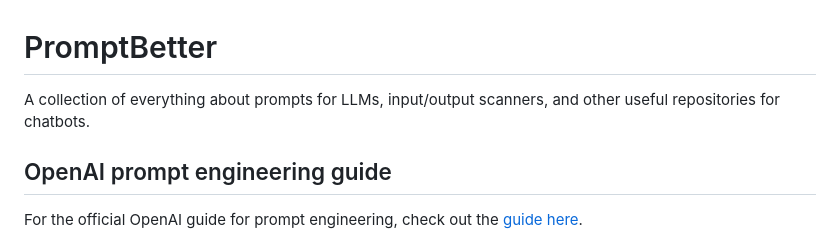
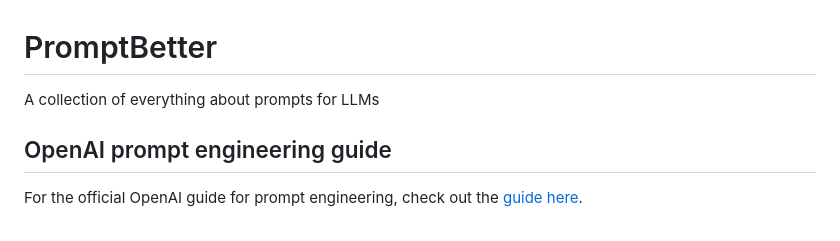
Before and after one commit to shrekwang592/PromptBetter, a Markdown page: README.md, the part around the change. Drawn GitHub-style.

```diff
--- a/README.md
+++ b/README.md
@@ -1,5 +1,5 @@
 # PromptBetter
-A collection of everything about prompts for LLMs, input/output scanners, and other useful repositories for chatbots.
+A collection of everything about prompts for LLMs
 
 ## OpenAI prompt engineering guide
 For the official OpenAI guide for prompt engineering, check out the [guide here](https://platform.openai.com/docs/guides/prompt-engineering).
```
